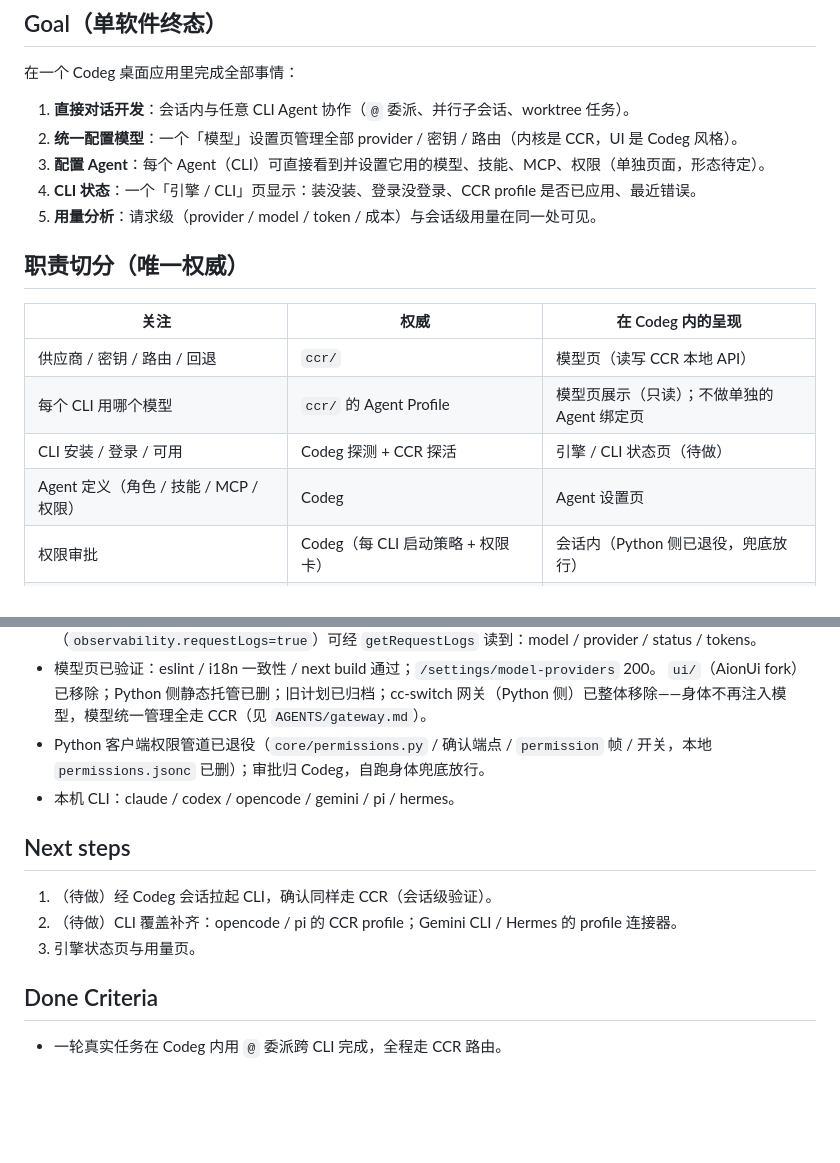
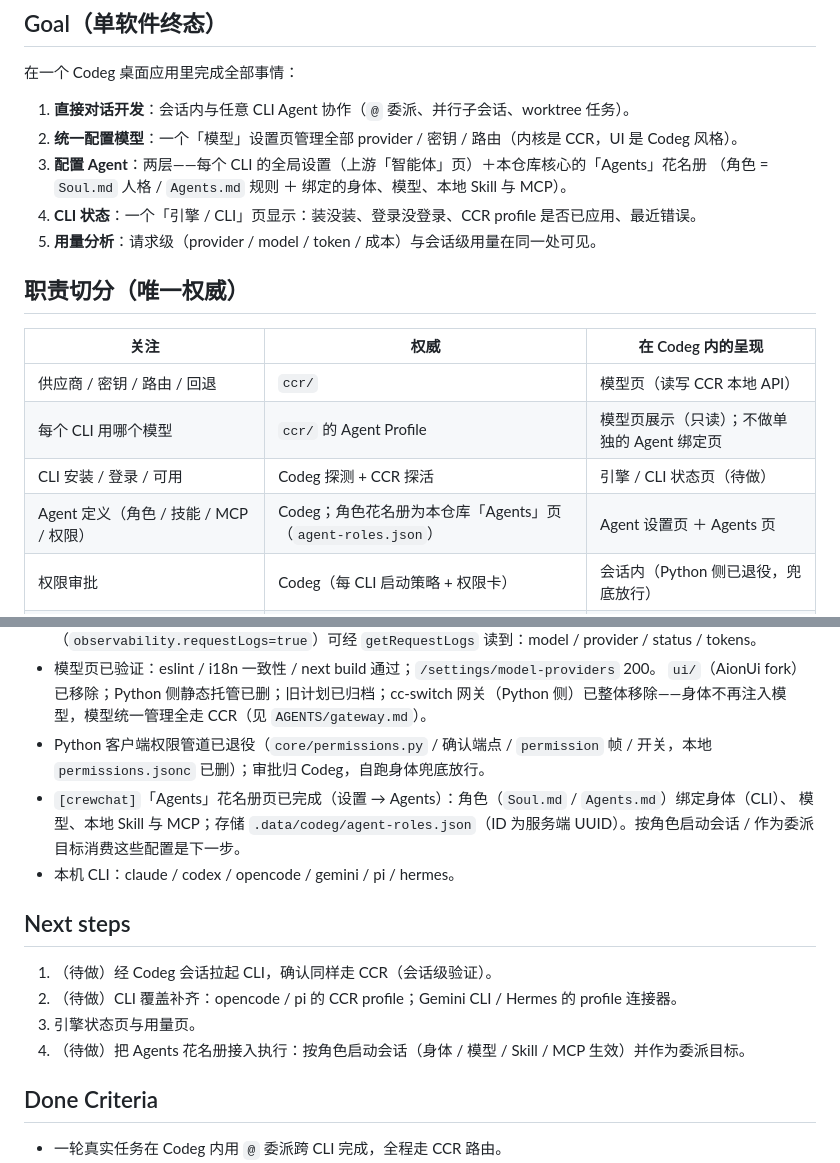
Before and after one commit to pengtao199/CrewChat, a Markdown page: docs/plans/codeg-ccr-integration.md, 2 parts joined by grey strips. GitHub-like rendering; blank space fills up the shorter version.

Commit message:
docs(plan): 集成计划同步 Agents 花名册
Goal（两层 Agent 配置）、职责切分表、Current Facts 与 Next steps 更新：
花名册 v1 为定义与持久化；按角色启动会话 / 作为委派目标消费配置是下一步。

```diff
--- a/docs/plans/codeg-ccr-integration.md
+++ b/docs/plans/codeg-ccr-integration.md
@@ -9,7 +9,8 @@ Status: In Progress。S1–S4（CCR 薄代理、模型页 v2、逐行开关 +
 
 1. **直接对话开发**：会话内与任意 CLI Agent 协作（`@` 委派、并行子会话、worktree 任务）。
 2. **统一配置模型**：一个「模型」设置页管理全部 provider / 密钥 / 路由（内核是 CCR，UI 是 Codeg 风格）。
-3. **配置 Agent**：每个 Agent（CLI）可直接看到并设置它用的模型、技能、MCP、权限（单独页面，形态待定）。
+3. **配置 Agent**：两层——每个 CLI 的全局设置（上游「智能体」页）＋本仓库核心的「Agents」花名册
+   （角色 = `Soul.md` 人格 / `Agents.md` 规则 ＋ 绑定的身体、模型、本地 Skill 与 MCP）。
 4. **CLI 状态**：一个「引擎 / CLI」页显示：装没装、登录没登录、CCR profile 是否已应用、最近错误。
 5. **用量分析**：请求级（provider / model / token / 成本）与会话级用量在同一处可见。
 
@@ -20,7 +21,7 @@ Status: In Progress。S1–S4（CCR 薄代理、模型页 v2、逐行开关 +
 | 供应商 / 密钥 / 路由 / 回退 | `ccr/` | 模型页（读写 CCR 本地 API） |
 | 每个 CLI 用哪个模型 | `ccr/` 的 Agent Profile | 模型页展示（只读）；不做单独的 Agent 绑定页 |
 | CLI 安装 / 登录 / 可用 | Codeg 探测 + CCR 探活 | 引擎 / CLI 状态页（待做） |
-| Agent 定义（角色 / 技能 / MCP / 权限） | Codeg | Agent 设置页 |
+| Agent 定义（角色 / 技能 / MCP / 权限） | Codeg；角色花名册为本仓库「Agents」页（`agent-roles.json`） | Agent 设置页 ＋ Agents 页 |
 | 权限审批 | Codeg（每 CLI 启动策略 + 权限卡） | 会话内（Python 侧已退役，兜底放行） |
 | 用量 | CCR 请求日志（请求级）+ Codeg 会话统计 | 用量页（待做） |
 | 协作编排 | Codeg（`@` 委派 + Sub-agents） | 会话内 |
@@ -55,6 +56,9 @@ Status: In Progress。S1–S4（CCR 薄代理、模型页 v2、逐行开关 +
 - 模型页已验证：eslint / i18n 一致性 / next build 通过；`/settings/model-providers` 200。
 `ui/`（AionUi fork）已移除；Python 侧静态托管已删；旧计划已归档；cc-switch 网关（Python 侧）已整体移除——身体不再注入模型，模型统一管理全走 CCR（见 `AGENTS/gateway.md`）。
 - Python 客户端权限管道已退役（`core/permissions.py` / 确认端点 / `permission` 帧 / 开关，本地 `permissions.jsonc` 已删）；审批归 Codeg，自跑身体兜底放行。
+- `[crewchat]`「Agents」花名册页已完成（设置 → Agents）：角色（`Soul.md` / `Agents.md`）绑定身体（CLI）、
+  模型、本地 Skill 与 MCP；存储 `.data/codeg/agent-roles.json`（ID 为服务端 UUID）。按角色启动会话 /
+  作为委派目标消费这些配置是下一步。
 - 本机 CLI：claude / codex / opencode / gemini / pi / hermes。
 
 ## Next steps
@@ -62,6 +66,7 @@ Status: In Progress。S1–S4（CCR 薄代理、模型页 v2、逐行开关 +
 1. （待做）经 Codeg 会话拉起 CLI，确认同样走 CCR（会话级验证）。
 2. （待做）CLI 覆盖补齐：opencode / pi 的 CCR profile；Gemini CLI / Hermes 的 profile 连接器。
 3. 引擎状态页与用量页。
+4. （待做）把 Agents 花名册接入执行：按角色启动会话（身体 / 模型 / Skill / MCP 生效）并作为委派目标。
 
 ## Done Criteria
 
```
